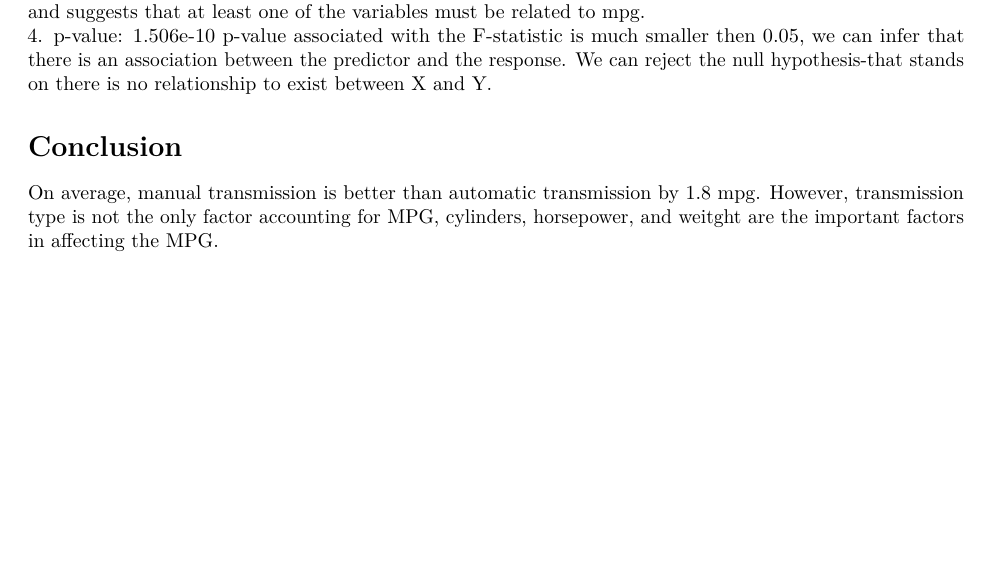
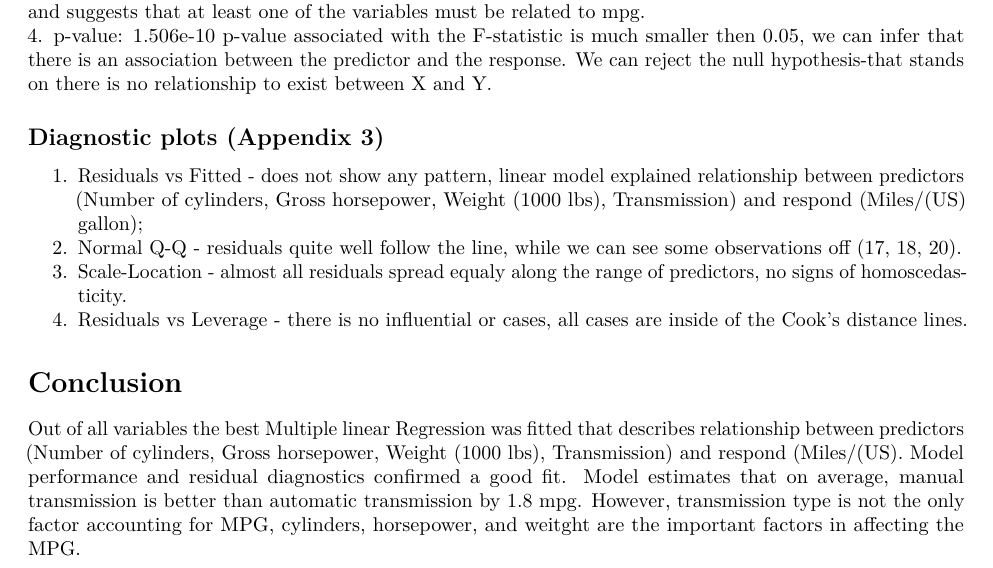
Before and after one commit to NadiaStavisky/RegressionModels, an R Markdown document (week8.4_project.Rmd): part of page 3 of 6 before the commit and part of page 3 of 7 after it, cut so that both start at the same text, the shorter picture padded with empty space. The pictures show the output file week8.4_project.pdf that the author committed with the source.

Commit message:
Residual diagnostic plots and interpretation added

````diff
--- a/week8.4_project.Rmd
+++ b/week8.4_project.Rmd
@@ -123,8 +123,15 @@ In the mtcars data set, the mean value of mpg is approximately `r  mean(data$mpg
 3. F-statistic: 33.57 > 1, provides evidence against the null hypothesis H0 and suggests that at least one of the variables must be related to mpg.
 4. p-value: 1.506e-10  p-value associated with the F-statistic is much smaller then 0.05, we can infer that there is an association between the predictor and the response. We can reject the null hypothesis-that stands on there is no relationship to exist between X and Y.
 
+##Diagnostic plots (Appendix 3)
+1. Residuals vs Fitted - does not show any pattern, linear model explained relationship between predictors (Number of cylinders, Gross horsepower, Weight (1000 lbs), Transmission) and respond (Miles/(US) gallon);
+2. Normal Q-Q - residuals quite well follow the line, while we can see some observations off (17, 18, 20).
+3. Scale-Location - almost all residuals spread equaly along the range of predictors, no signs of homoscedasticity.
+4. Residuals vs Leverage - there is no influential or cases, all cases are inside of the Cook’s distance lines.
+
+
 #Conclusion
-On average, manual transmission is better than automatic transmission by 1.8 mpg. However, transmission type is not the only factor accounting for MPG, cylinders, horsepower, and weitght are the important factors in affecting the MPG.
+Out of all variables the best Multiple linear Regression was fitted that describes relationship between predictors (Number of cylinders, Gross horsepower, Weight (1000 lbs), Transmission) and respond (Miles/(US). Model performance and residual diagnostics confirmed a good fit. Model estimates that on average, manual transmission is better than automatic transmission by 1.8 mpg. However, transmission type is not the only factor accounting for MPG, cylinders, horsepower, and weitght are the important factors in affecting the MPG.
 
 #Appendix 1. Exploratory data analysis. Correlation between mtcars variables.
 ```{r fig1, fig.height = 35, fig.width = 35, message=FALSE}
````
Also changed, not shown: week8.4_project.pdf, week8.4_project.Rmd (7 more changed lines).
